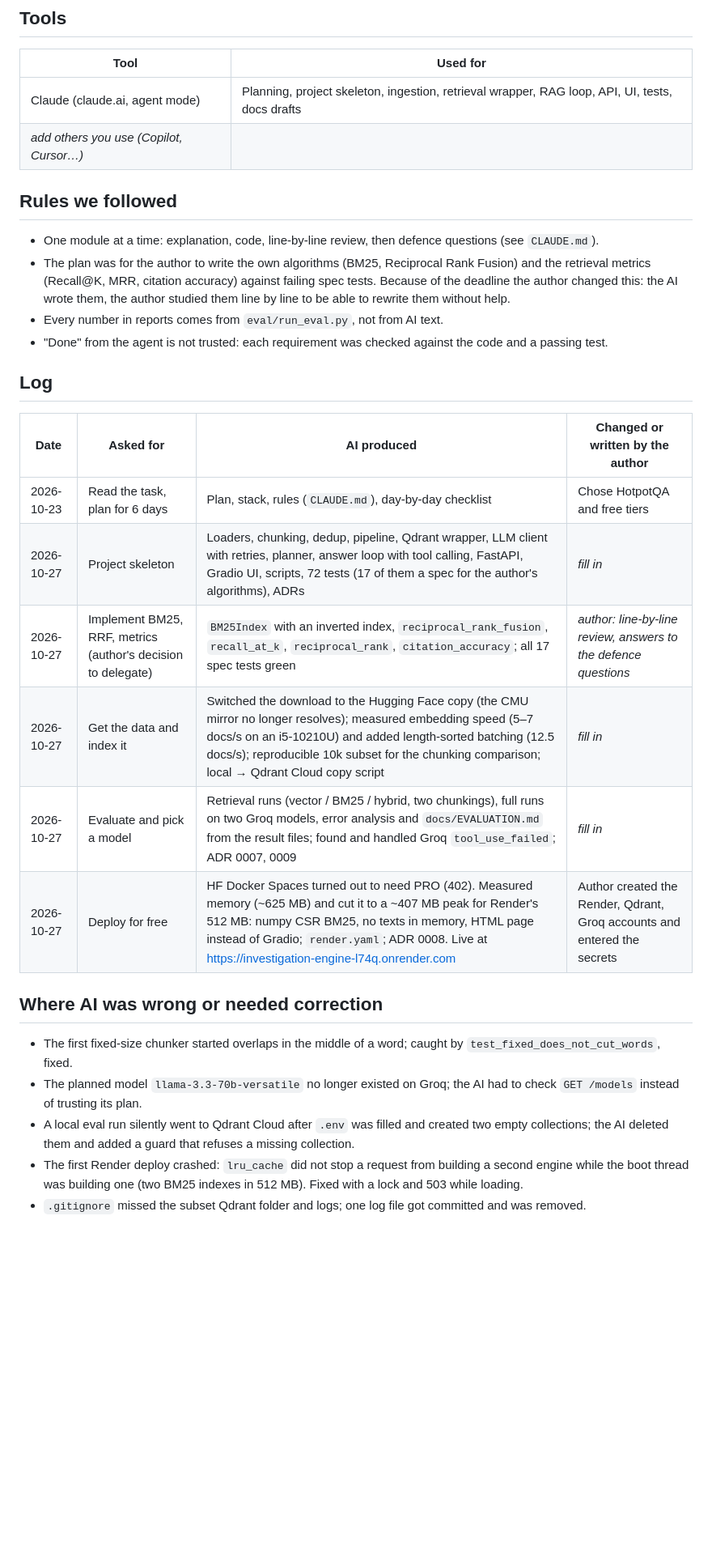
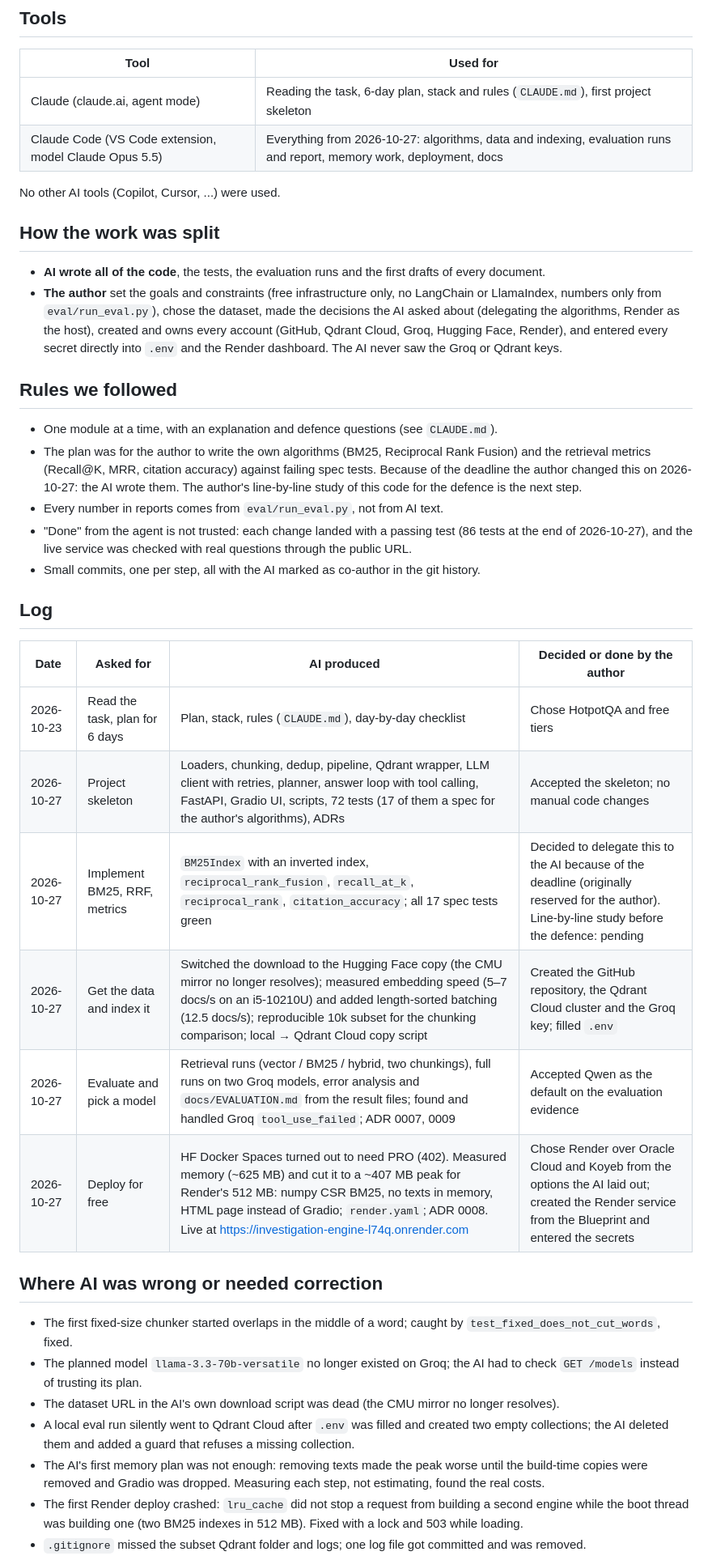
Before and after one commit to GrigorevVA/investigation-engine, a Markdown page: docs/AI_USAGE.md, the part around one of its changes. Shown at 81% size. GitHub-like rendering; blank space fills up the shorter version.

Commit message:
AI usage report: author's decisions, split of work, security incident
Co-Authored-By: Claude Opus 5.5 <noreply@anthropic.com>

```diff
--- a/docs/AI_USAGE.md
+++ b/docs/AI_USAGE.md
@@ -7,33 +7,47 @@ Update after every notable step.
 
 | Tool | Used for |
 |---|---|
-| Claude (claude.ai, agent mode) | Planning, project skeleton, ingestion, retrieval wrapper, RAG loop, API, UI, tests, docs drafts |
-| _add others you use (Copilot, Cursor…)_ | |
+| Claude (claude.ai, agent mode) | Reading the task, 6-day plan, stack and rules (`CLAUDE.md`), first project skeleton |
+| Claude Code (VS Code extension, model Claude Opus 5.5) | Everything from 2026-10-27: algorithms, data and indexing, evaluation runs and report, memory work, deployment, docs |
+
+No other AI tools (Copilot, Cursor, ...) were used.
+
+## How the work was split
+
+- **AI wrote all of the code**, the tests, the evaluation runs and the first drafts of every document.
+- **The author** set the goals and constraints (free infrastructure only, no LangChain or LlamaIndex, numbers only
+  from `eval/run_eval.py`), chose the dataset, made the decisions the AI asked about (delegating the algorithms,
+  Render as the host), created and owns every account (GitHub, Qdrant Cloud, Groq, Hugging Face, Render),
+  and entered every secret directly into `.env` and the Render dashboard. The AI never saw the Groq or Qdrant keys.
 
 ## Rules we followed
 
-- One module at a time: explanation, code, line-by-line review, then defence questions (see `CLAUDE.md`).
+- One module at a time, with an explanation and defence questions (see `CLAUDE.md`).
 - The plan was for the author to write the own algorithms (BM25, Reciprocal Rank Fusion) and the retrieval metrics
-  (Recall@K, MRR, citation accuracy) against failing spec tests. Because of the deadline the author changed this:
-  the AI wrote them, the author studied them line by line to be able to rewrite them without help.
+  (Recall@K, MRR, citation accuracy) against failing spec tests. Because of the deadline the author changed this
+  on 2026-10-27: the AI wrote them. The author's line-by-line study of this code for the defence is the next step.
 - Every number in reports comes from `eval/run_eval.py`, not from AI text.
-- "Done" from the agent is not trusted: each requirement was checked against the code and a passing test.
+- "Done" from the agent is not trusted: each change landed with a passing test (86 tests at the end of 2026-10-27),
+  and the live service was checked with real questions through the public URL.
+- Small commits, one per step, all with the AI marked as co-author in the git history.
 
 ## Log
 
-| Date | Asked for | AI produced | Changed or written by the author |
+| Date | Asked for | AI produced | Decided or done by the author |
 |---|---|---|---|
 | 2026-10-23 | Read the task, plan for 6 days | Plan, stack, rules (`CLAUDE.md`), day-by-day checklist | Chose HotpotQA and free tiers |
-| 2026-10-27 | Project skeleton | Loaders, chunking, dedup, pipeline, Qdrant wrapper, LLM client with retries, planner, answer loop with tool calling, FastAPI, Gradio UI, scripts, 72 tests (17 of them a spec for the author's algorithms), ADRs | _fill in_ |
-| 2026-10-27 | Implement BM25, RRF, metrics (author's decision to delegate) | `BM25Index` with an inverted index, `reciprocal_rank_fusion`, `recall_at_k`, `reciprocal_rank`, `citation_accuracy`; all 17 spec tests green | _author: line-by-line review, answers to the defence questions_ |
-| 2026-10-27 | Get the data and index it | Switched the download to the Hugging Face copy (the CMU mirror no longer resolves); measured embedding speed (5–7 docs/s on an i5-10210U) and added length-sorted batching (12.5 docs/s); reproducible 10k subset for the chunking comparison; local → Qdrant Cloud copy script | _fill in_ |
-| 2026-10-27 | Evaluate and pick a model | Retrieval runs (vector / BM25 / hybrid, two chunkings), full runs on two Groq models, error analysis and `docs/EVALUATION.md` from the result files; found and handled Groq `tool_use_failed`; ADR 0007, 0009 | _fill in_ |
-| 2026-10-27 | Deploy for free | HF Docker Spaces turned out to need PRO (402). Measured memory (~625 MB) and cut it to a ~407 MB peak for Render's 512 MB: numpy CSR BM25, no texts in memory, HTML page instead of Gradio; `render.yaml`; ADR 0008. Live at https://investigation-engine-l74q.onrender.com | Author created the Render, Qdrant, Groq accounts and entered the secrets |
+| 2026-10-27 | Project skeleton | Loaders, chunking, dedup, pipeline, Qdrant wrapper, LLM client with retries, planner, answer loop with tool calling, FastAPI, Gradio UI, scripts, 72 tests (17 of them a spec for the author's algorithms), ADRs | Accepted the skeleton; no manual code changes |
+| 2026-10-27 | Implement BM25, RRF, metrics | `BM25Index` with an inverted index, `reciprocal_rank_fusion`, `recall_at_k`, `reciprocal_rank`, `citation_accuracy`; all 17 spec tests green | Decided to delegate this to the AI because of the deadline (originally reserved for the author). Line-by-line study before the defence: pending |
+| 2026-10-27 | Get the data and index it | Switched the download to the Hugging Face copy (the CMU mirror no longer resolves); measured embedding speed (5–7 docs/s on an i5-10210U) and added length-sorted batching (12.5 docs/s); reproducible 10k subset for the chunking comparison; local → Qdrant Cloud copy script | Created the GitHub repository, the Qdrant Cloud cluster and the Groq key; filled `.env` |
+| 2026-10-27 | Evaluate and pick a model | Retrieval runs (vector / BM25 / hybrid, two chunkings), full runs on two Groq models, error analysis and `docs/EVALUATION.md` from the result files; found and handled Groq `tool_use_failed`; ADR 0007, 0009 | Accepted Qwen as the default on the evaluation evidence |
+| 2026-10-27 | Deploy for free | HF Docker Spaces turned out to need PRO (402). Measured memory (~625 MB) and cut it to a ~407 MB peak for Render's 512 MB: numpy CSR BM25, no texts in memory, HTML page instead of Gradio; `render.yaml`; ADR 0008. Live at https://investigation-engine-l74q.onrender.com | Chose Render over Oracle Cloud and Koyeb from the options the AI laid out; created the Render service from the Blueprint and entered the secrets |
 
 ## Where AI was wrong or needed correction
 
 - The first fixed-size chunker started overlaps in the middle of a word; caught by `test_fixed_does_not_cut_words`, fixed.
 - The planned model `llama-3.3-70b-versatile` no longer existed on Groq; the AI had to check `GET /models` instead of trusting its plan.
+- The dataset URL in the AI's own download script was dead (the CMU mirror no longer resolves).
 - A local eval run silently went to Qdrant Cloud after `.env` was filled and created two empty collections; the AI deleted them and added a guard that refuses a missing collection.
+- The AI's first memory plan was not enough: removing texts made the peak worse until the build-time copies were removed and Gradio was dropped. Measuring each step, not estimating, found the real costs.
 - The first Render deploy crashed: `lru_cache` did not stop a request from building a second engine while the boot thread was building one (two BM25 indexes in 512 MB). Fixed with a lock and 503 while loading.
 - `.gitignore` missed the subset Qdrant folder and logs; one log file got committed and was removed.
```
Also changed, not shown: other parts of docs/AI_USAGE.md (+11 -2 lines).
